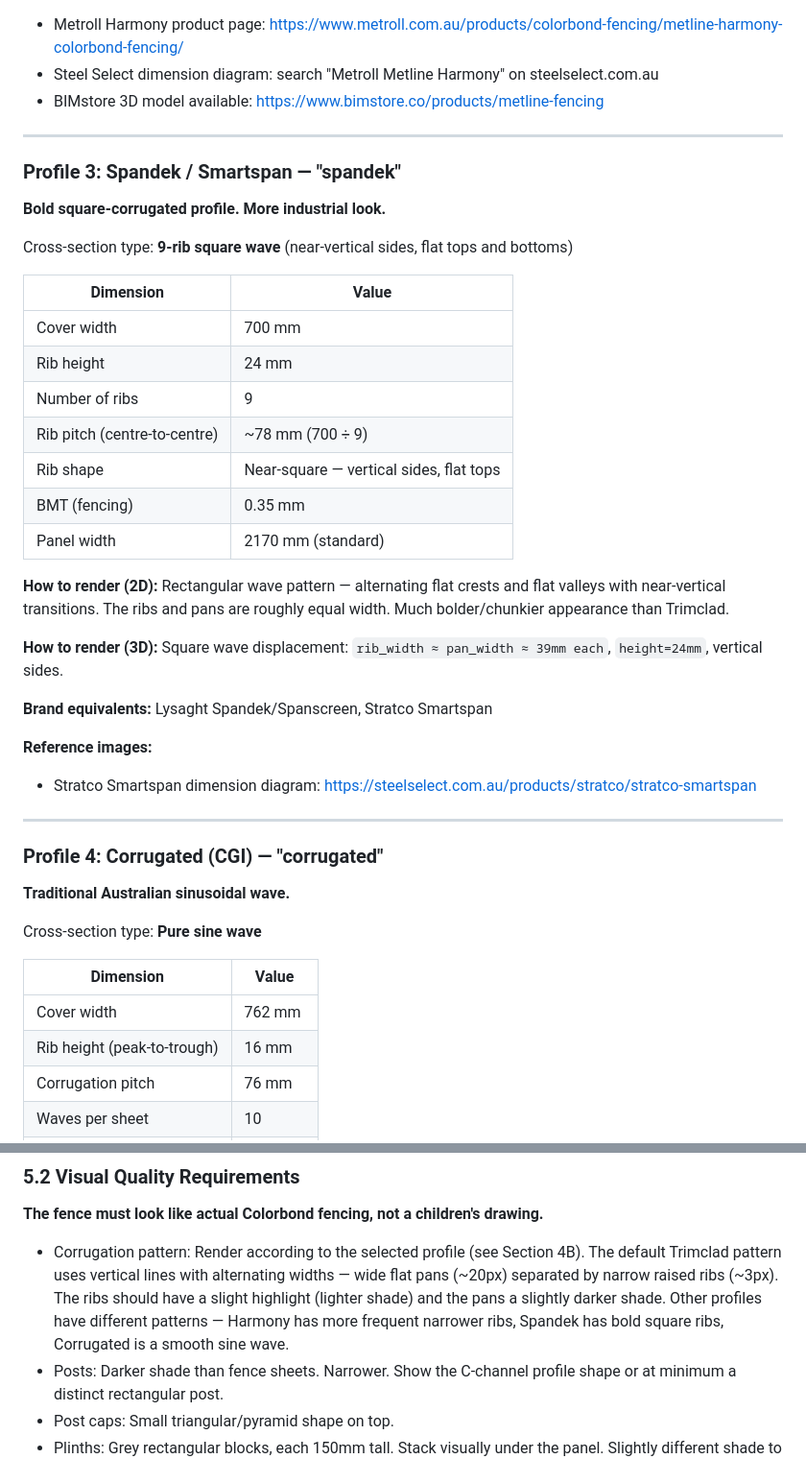
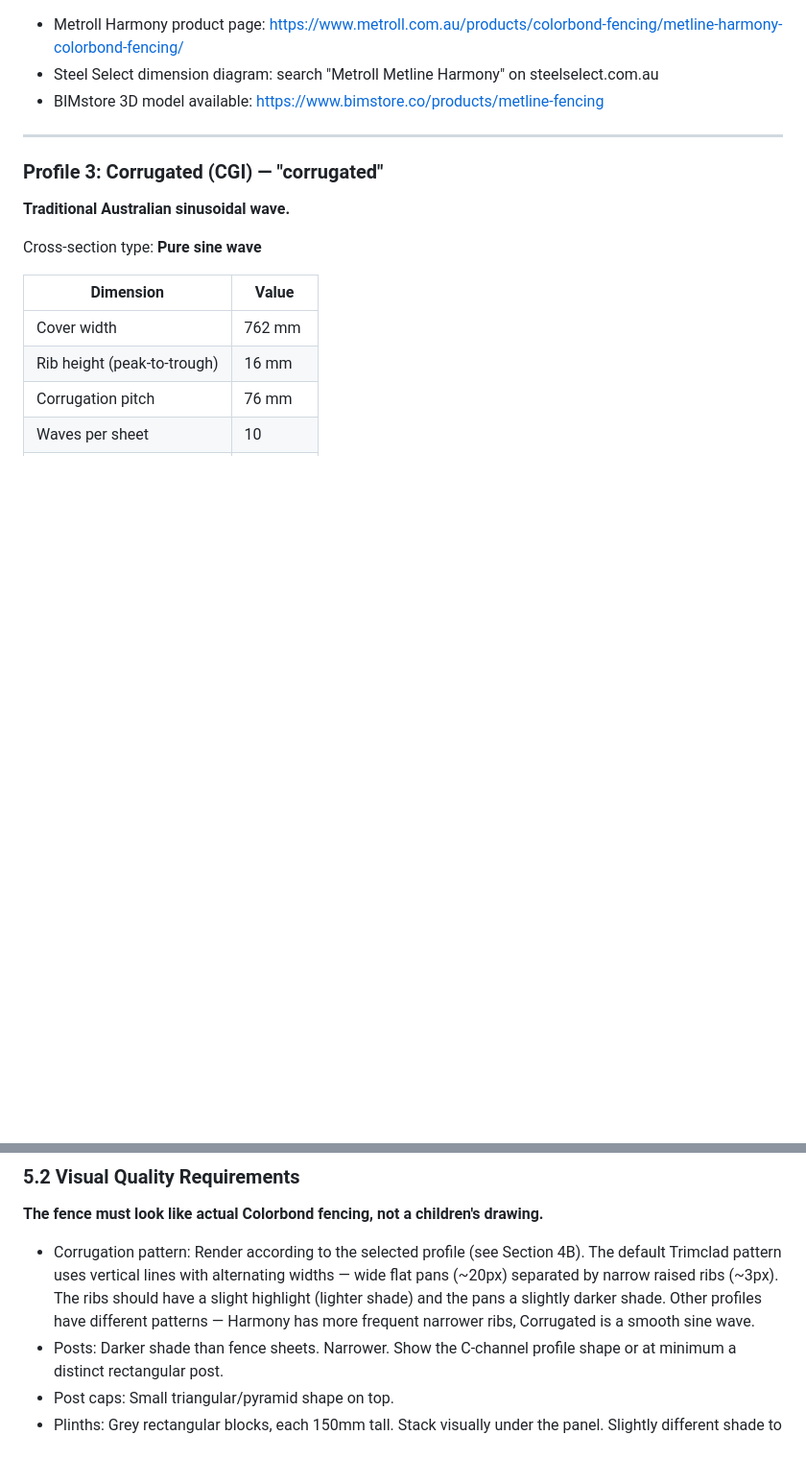
Before and after one commit to marninms98-dotcom/fence-designer, a Markdown page: SPEC.md, 2 parts joined by grey strips. Shown at 96% size. GitHub-like rendering; blank space fills up the shorter version.

```diff
--- a/SPEC.md
+++ b/SPEC.md
@@ -294,36 +310,7 @@ Narrower trapezoid wave: `rib_pitch ≈ 100mm` (vs Trimclad's 152mm), `rib_heigh
 
 ---
 
-### Profile 3: Spandek / Smartspan — "spandek"
-
-**Bold square-corrugated profile. More industrial look.**
-
-Cross-section type: **9-rib square wave** (near-vertical sides, flat tops and bottoms)
-
-| Dimension | Value |
-|---|---|
-| Cover width | 700 mm |
-| Rib height | 24 mm |
-| Number of ribs | 9 |
-| Rib pitch (centre-to-centre) | ~78 mm (700 ÷ 9) |
-| Rib shape | Near-square — vertical sides, flat tops |
-| BMT (fencing) | 0.35 mm |
-| Panel width | 2170 mm (standard) |
-
-**How to render (2D):**
-Rectangular wave pattern — alternating flat crests and flat valleys with near-vertical transitions. The ribs and pans are roughly equal width. Much bolder/chunkier appearance than Trimclad.
-
-**How to render (3D):**
-Square wave displacement: `rib_width ≈ pan_width ≈ 39mm each`, `height=24mm`, vertical sides.
-
-**Brand equivalents:** Lysaght Spandek/Spanscreen, Stratco Smartspan
-
-**Reference images:**
-- Stratco Smartspan dimension diagram: https://steelselect.com.au/products/stratco/stratco-smartspan
-
----
-
-### Profile 4: Corrugated (CGI) — "corrugated"
+### Profile 3: Corrugated (CGI) — "corrugated"
 
 **Traditional Australian sinusoidal wave.**
 
@@ -385,7 +376,7 @@ For each panel in the active run:
 
 **The fence must look like actual Colorbond fencing, not a children's drawing.**
 
-- Corrugation pattern: Render according to the selected profile (see Section 4B). The default Trimclad pattern uses vertical lines with alternating widths — wide flat pans (~20px) separated by narrow raised ribs (~3px). The ribs should have a slight highlight (lighter shade) and the pans a slightly darker shade. Other profiles have different patterns — Harmony has more frequent narrower ribs, Spandek has bold square ribs, Corrugated is a smooth sine wave.
+- Corrugation pattern: Render according to the selected profile (see Section 4B). The default Trimclad pattern uses vertical lines with alternating widths — wide flat pans (~20px) separated by narrow raised ribs (~3px). The ribs should have a slight highlight (lighter shade) and the pans a slightly darker shade. Other profiles have different patterns — Harmony has more frequent narrower ribs, Corrugated is a smooth sine wave.
 - Posts: Darker shade than fence sheets. Narrower. Show the C-channel profile shape or at minimum a distinct rectangular post.
 - Post caps: Small triangular/pyramid shape on top.
 - Plinths: Grey rectangular blocks, each 150mm tall. Stack visually under the panel. Slightly different shade to fence sheets.
```
Also changed, not shown: other parts of SPEC.md (+78 -36 lines).
